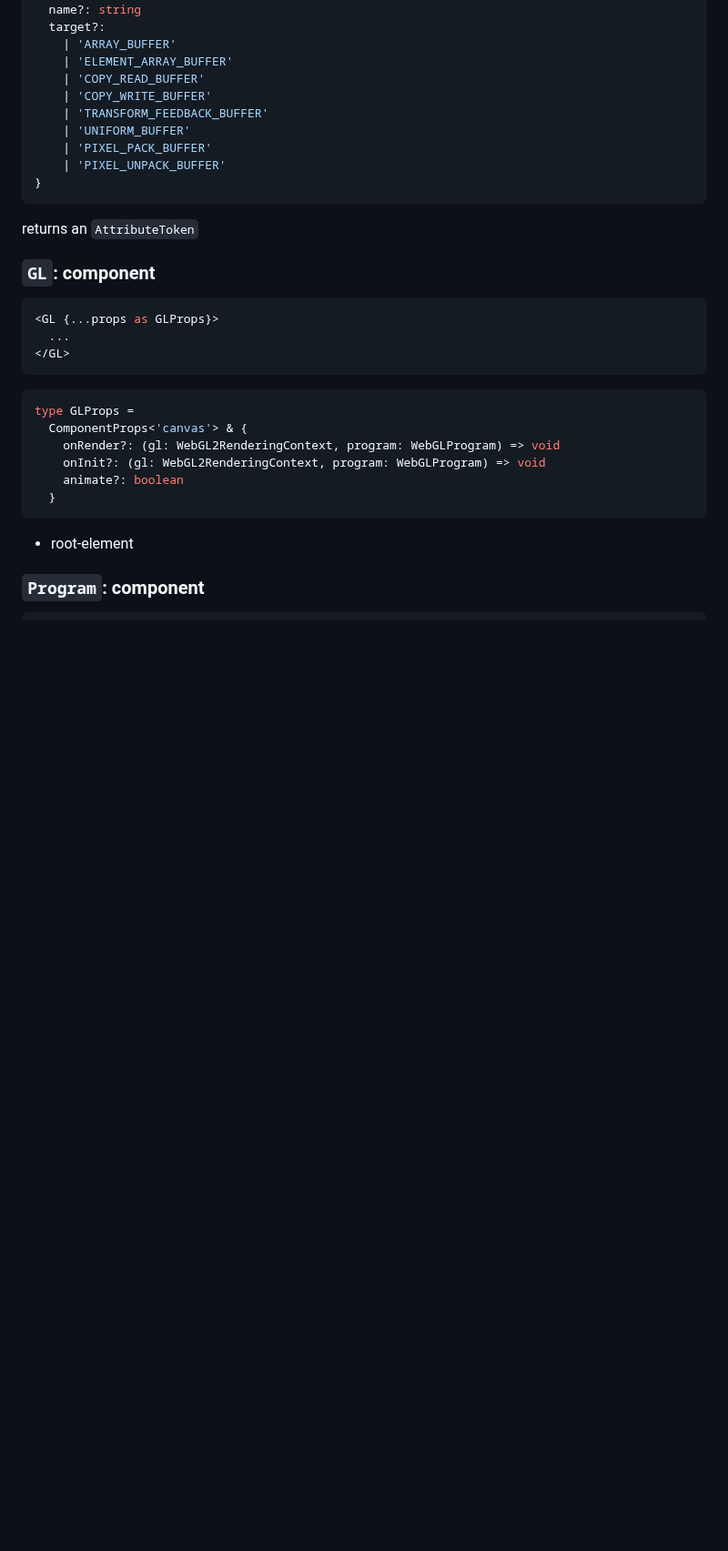
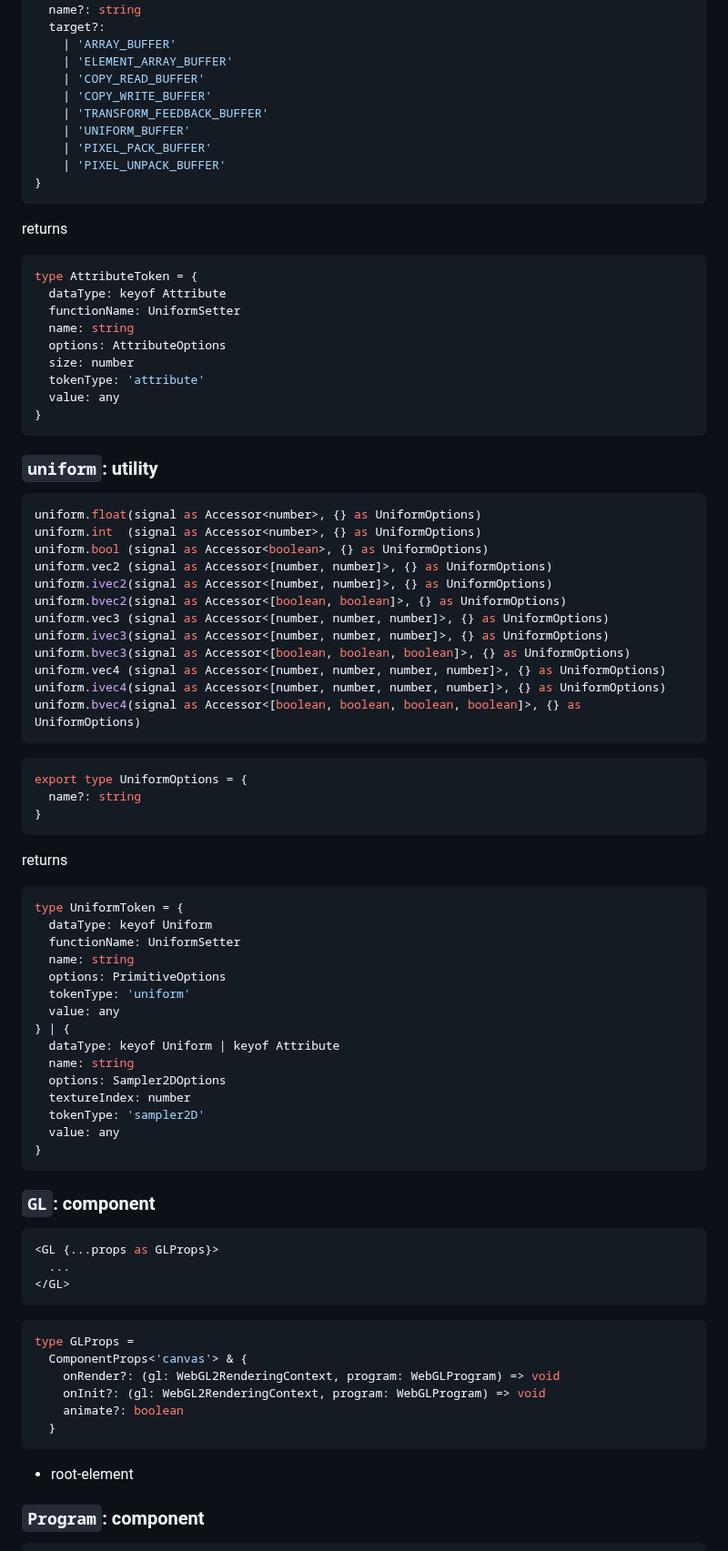
Before and after one commit to bigmistqke/signal-gl, a Markdown page: README.md, the part around one of its changes. Shown at 91% size. GitHub-like rendering; blank space fills up the shorter version.

````diff
--- a/README.md
+++ b/README.md
@@ -291,7 +274,60 @@ export type AttributeOptions = {
 }
 ```
 
-returns an `AttributeToken`
+returns
+```ts
+type AttributeToken = {
+  dataType: keyof Attribute
+  functionName: UniformSetter
+  name: string
+  options: AttributeOptions
+  size: number
+  tokenType: 'attribute'
+  value: any
+}
+```
+
+### `uniform`: utility
+
+```ts
+uniform.float(signal as Accessor<number>, {} as UniformOptions)
+uniform.int  (signal as Accessor<number>, {} as UniformOptions)
+uniform.bool (signal as Accessor<boolean>, {} as UniformOptions)
+uniform.vec2 (signal as Accessor<[number, number]>, {} as UniformOptions)
+uniform.ivec2(signal as Accessor<[number, number]>, {} as UniformOptions)
+uniform.bvec2(signal as Accessor<[boolean, boolean]>, {} as UniformOptions)
+uniform.vec3 (signal as Accessor<[number, number, number]>, {} as UniformOptions)
+uniform.ivec3(signal as Accessor<[number, number, number]>, {} as UniformOptions)
+uniform.bvec3(signal as Accessor<[boolean, boolean, boolean]>, {} as UniformOptions)
+uniform.vec4 (signal as Accessor<[number, number, number, number]>, {} as UniformOptions)
+uniform.ivec4(signal as Accessor<[number, number, number, number]>, {} as UniformOptions)
+uniform.bvec4(signal as Accessor<[boolean, boolean, boolean, boolean]>, {} as UniformOptions)
+```
+
+```ts
+export type UniformOptions = {
+  name?: string
+}
+```
+
+returns
+```ts
+type UniformToken = {
+  dataType: keyof Uniform
+  functionName: UniformSetter
+  name: string
+  options: PrimitiveOptions
+  tokenType: 'uniform'
+  value: any
+} | {
+  dataType: keyof Uniform | keyof Attribute
+  name: string
+  options: Sampler2DOptions
+  textureIndex: number
+  tokenType: 'sampler2D'
+  value: any
+}
+```
 
 ### `GL`: component
 
````
Also changed, not shown: other parts of README.md (+18 -35 lines).
